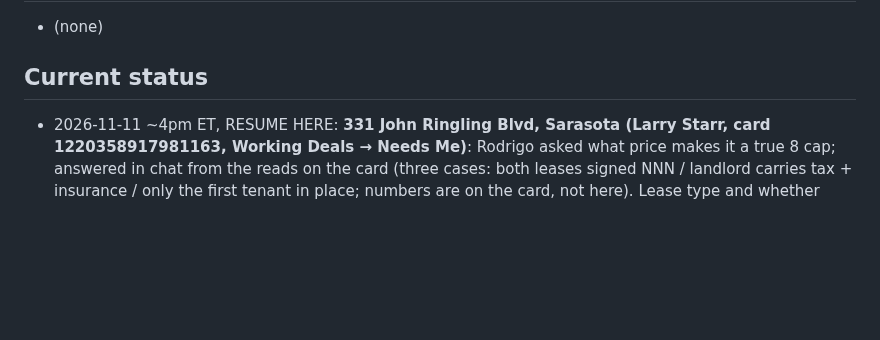
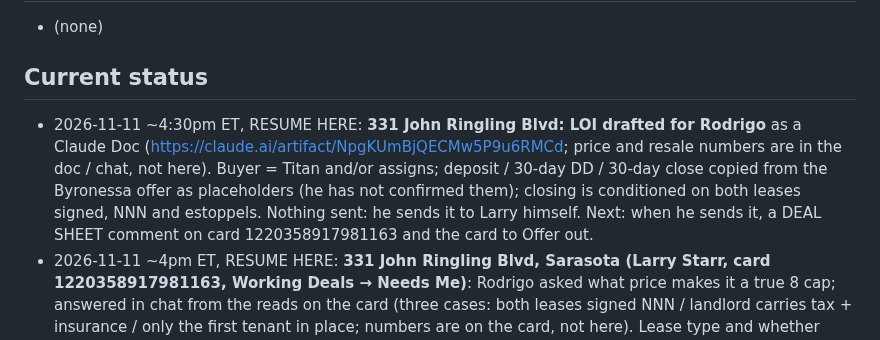
Before and after one commit to titanbuilds1995/Ai-Agent-Leads, a Markdown page: CLAUDE.md, the part around the change. Drawn GitHub-style; blank space fills up the shorter version.

Commit message:
Status: LOI drafted for 331 John Ringling
Co-Authored-By: Claude Fable 5.2 <noreply@anthropic.com>
Claude-Session: https://claude.ai/code/session_019T78g6srDDR71wt2eSeUpt

```diff
--- a/CLAUDE.md
+++ b/CLAUDE.md
@@ -461,6 +461,11 @@ Pipeline: ingest → score → value → rank → enrich → outreach drafts →
 - (none)
 
 ## Current status
+- 2026-11-11 ~4:30pm ET, RESUME HERE: **331 John Ringling Blvd: LOI drafted for Rodrigo** as a Claude Doc
+  (https://claude.ai/artifact/NpgKUmBjQECMw5P9u6RMCd; price and resale numbers are in the doc / chat, not here). Buyer = Titan and/or
+  assigns; deposit / 30-day DD / 30-day close copied from the Byronessa offer as placeholders (he has not confirmed them); closing is
+  conditioned on both leases signed, NNN and estoppels. Nothing sent: he sends it to Larry himself. Next: when he sends it, a DEAL SHEET
+  comment on card 1220358917981163 and the card to Offer out.
 - 2026-11-11 ~4pm ET, RESUME HERE: **331 John Ringling Blvd, Sarasota (Larry Starr, card 1220358917981163, Working Deals → Needs Me)**:
   Rodrigo asked what price makes it a true 8 cap; answered in chat from the reads on the card (three cases: both leases signed NNN /
   landlord carries tax + insurance / only the first tenant in place; numbers are on the card, not here). Lease type and whether Space 2
```
